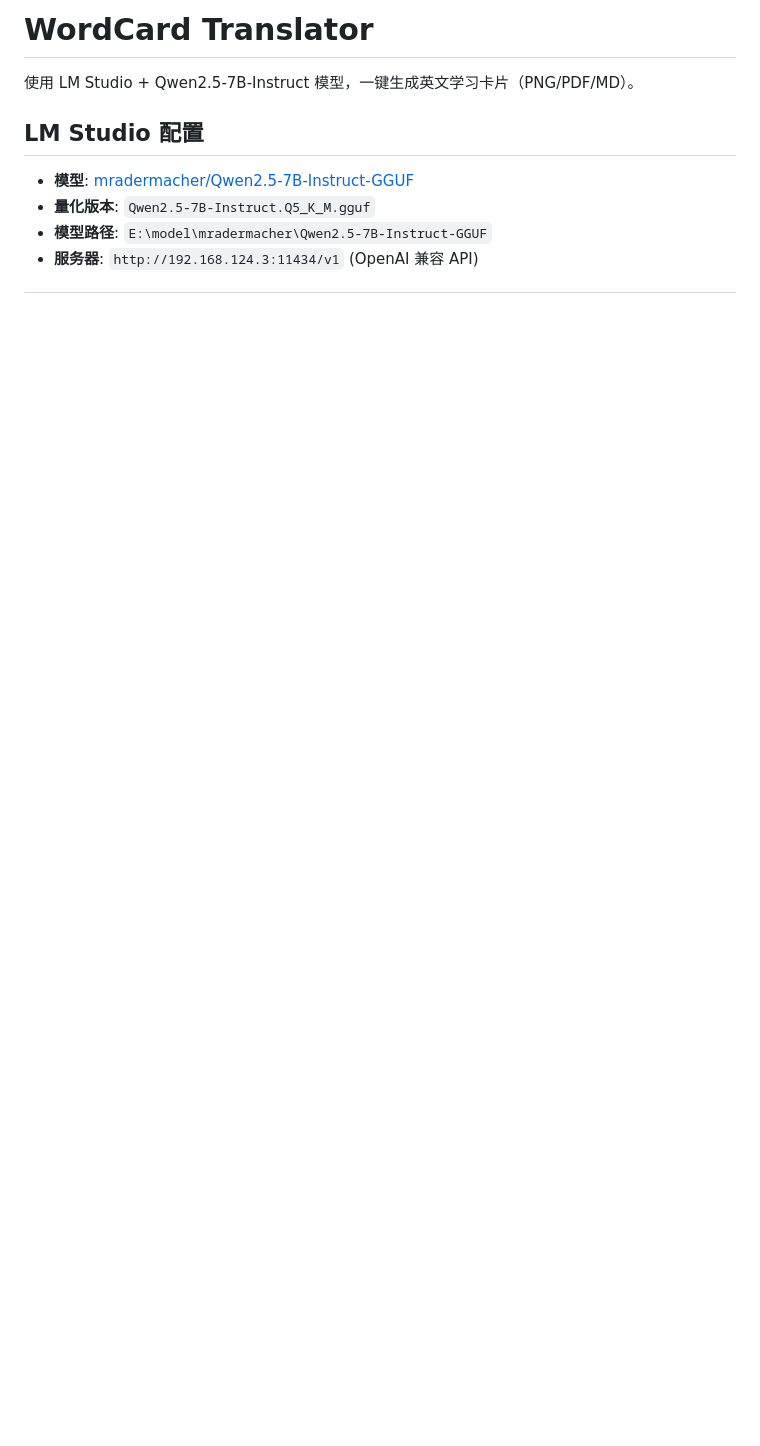
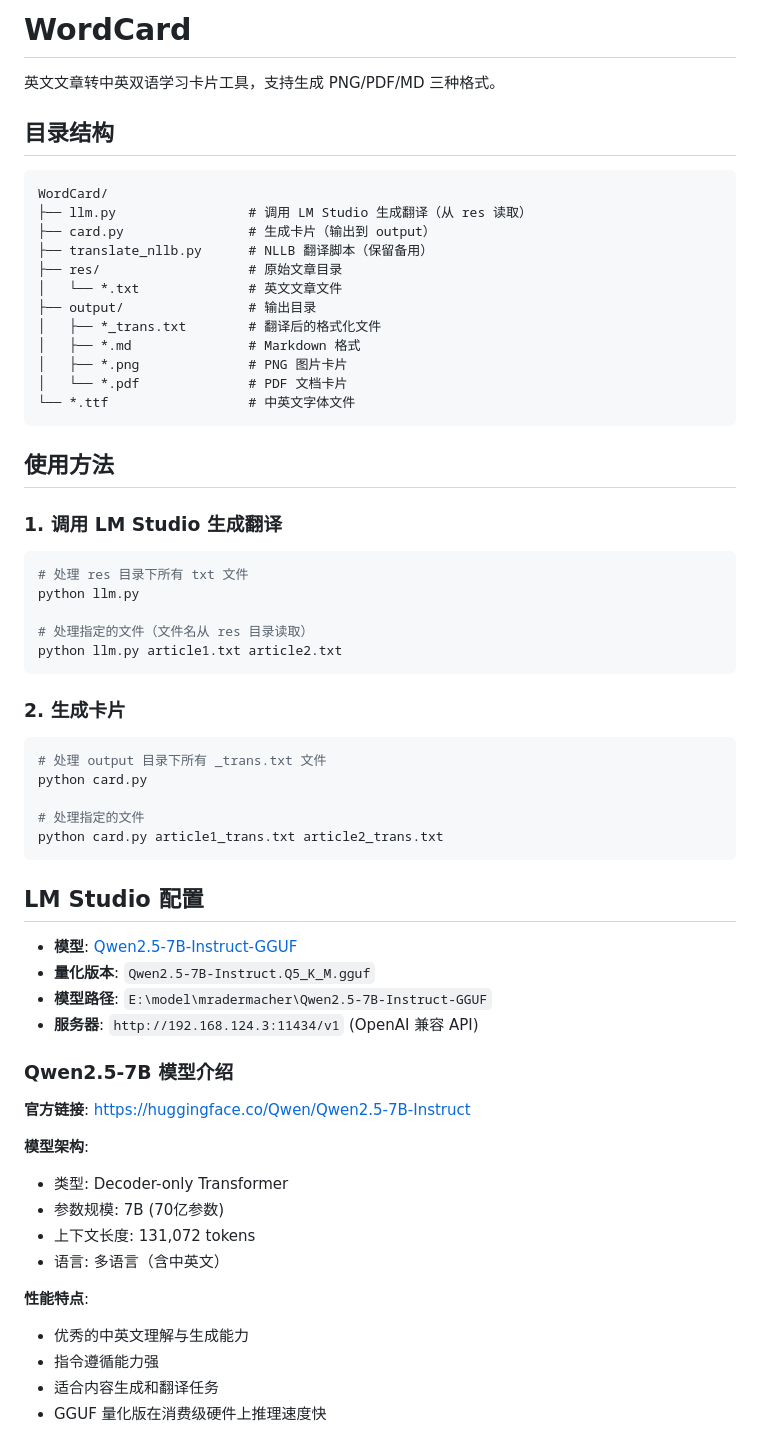
Before and after one commit to quqiufeng/WordCard, a Markdown page: README.md, the part around one of its changes. Rendered like a GitHub page; blank space fills up the shorter version.

Commit message:
docs: 更新详细文档
- 添加目录结构说明
- 脚本函数说明表格
- LM Studio 模型介绍和官方链接
- 字体文件说明
- 输入输出格式详细说明
- 技术架构和处理流程
- 使用方法完整示例

````diff
--- a/README.md
+++ b/README.md
@@ -1,11 +1,66 @@
-# WordCard Translator
+# WordCard
 
-使用 LM Studio + Qwen2.5-7B-Instruct 模型，一键生成英文学习卡片（PNG/PDF/MD）。
+英文文章转中英双语学习卡片工具，支持生成 PNG/PDF/MD 三种格式。
+
+## 目录结构
+
+```
+WordCard/
+├── llm.py                 # 调用 LM Studio 生成翻译（从 res 读取）
+├── card.py                # 生成卡片（输出到 output）
+├── translate_nllb.py      # NLLB 翻译脚本（保留备用）
+├── res/                   # 原始文章目录
+│   └── *.txt              # 英文文章文件
+├── output/                # 输出目录
+│   ├── *_trans.txt        # 翻译后的格式化文件
+│   ├── *.md               # Markdown 格式
+│   ├── *.png              # PNG 图片卡片
+│   └── *.pdf              # PDF 文档卡片
+└── *.ttf                  # 中英文字体文件
+```
+
+## 使用方法
+
+### 1. 调用 LM Studio 生成翻译
+
+```bash
+# 处理 res 目录下所有 txt 文件
+python llm.py
+
+# 处理指定的文件（文件名从 res 目录读取）
+python llm.py article1.txt article2.txt
+```
+
+### 2. 生成卡片
+
+```bash
+# 处理 output 目录下所有 _trans.txt 文件
+python card.py
+
+# 处理指定的文件
+python card.py article1_trans.txt article2_trans.txt
+```
 
 ## LM Studio 配置
 
-- **模型**: [mradermacher/Qwen2.5-7B-Instruct-GGUF](https://huggingface.co/mradermacher/Qwen2.5-7B-Instruct-GGUF)
+- **模型**: [Qwen2.5-7B-Instruct-GGUF](https://huggingface.co/mradermacher/Qwen2.5-7B-Instruct-GGUF)
 - **量化版本**: `Qwen2.5-7B-Instruct.Q5_K_M.gguf`
 - **模型路径**: `E:\model\mradermacher\Qwen2.5-7B-Instruct-GGUF`
 - **服务器**: `http://192.168.124.3:11434/v1` (OpenAI 兼容 API)
 
+### Qwen2.5-7B 模型介绍
+
+**官方链接**: https://huggingface.co/Qwen/Qwen2.5-7B-Instruct
+
+**模型架构**:
+- 类型: Decoder-only Transformer
+- 参数规模: 7B (70亿参数)
+- 上下文长度: 131,072 tokens
+- 语言: 多语言（含中英文）
+
+**性能特点**:
+- 优秀的中英文理解与生成能力
+- 指令遵循能力强
+- 适合内容生成和翻译任务
+- GGUF 量化版在消费级硬件上推理速度快
+
````
Also changed, not shown: other parts of README.md (+125 -245 lines).
